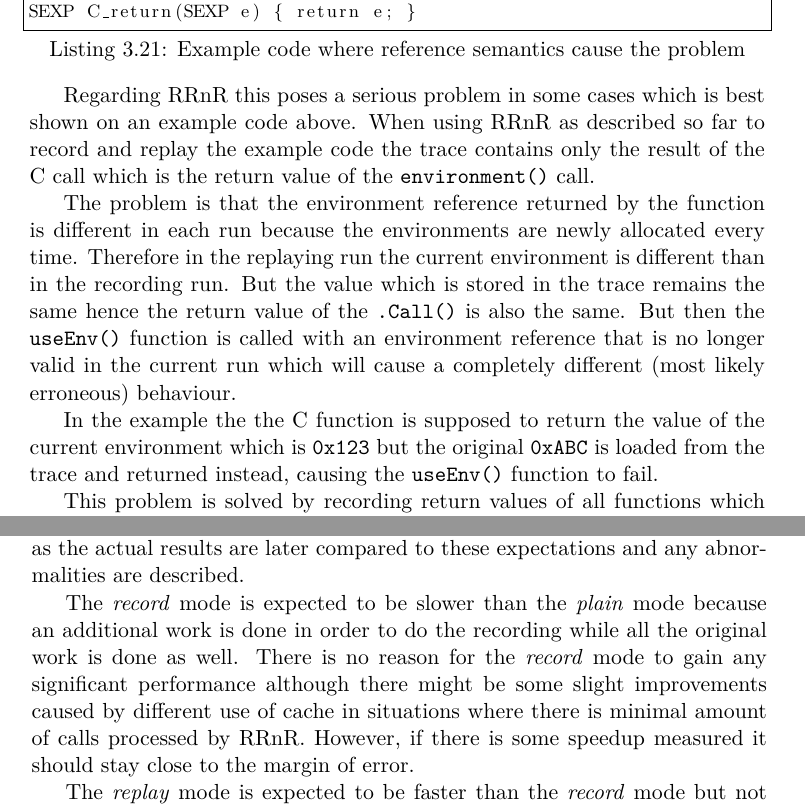
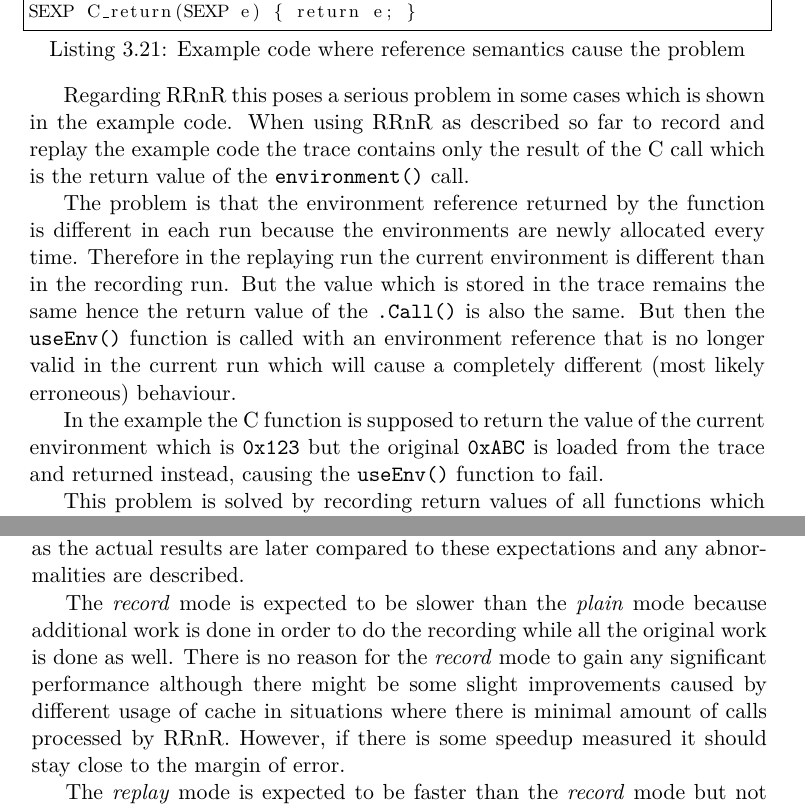
Before and after one commit to krystofslavik/RRnR, a LaTeX thesis (thesis_src/latex_src/diplomka.tex): two parts of pages 49 and 68 of 87, joined at a grey line, cut so that both start at the same text. Compiled offline with pdfLaTeX.

Commit message:
Small tweaks

```diff
--- a/thesis_src/latex_src/diplomka.tex
+++ b/thesis_src/latex_src/diplomka.tex
@@ -775,11 +777,11 @@ useEnv(env)
 SEXP C_return(SEXP e) { return e; }
 \end{lstlisting}
 
-		Regarding RRnR this poses a serious problem in some cases which is best shown on an example code above. When using RRnR as described so far to record and replay the example code the trace contains only the result of the C call which is the return value of the \lstinline|environment()| call.\par
+		Regarding RRnR this poses a serious problem in some cases which is shown in the example code. When using RRnR as described so far to record and replay the example code the trace contains only the result of the C call which is the return value of the \lstinline|environment()| call.\par
 
 		The problem is that the environment reference returned by the function is different in each run because the environments are newly allocated every time. Therefore in the replaying run the current environment is different than in the recording run. But the value which is stored in the trace remains the same hence the return value of the \lstinline|.Call()| is also the same. But then the \lstinline|useEnv()| function is called with an environment reference that is no longer valid in the current run which will cause a completely different (most likely erroneous) behaviour.\par
 
-		In the example the the C function is supposed to return the value of the current environment which is \lstinline|0x123| but the original \lstinline|0xABC| is loaded from the trace and returned instead, causing the \lstinline|useEnv()| function to fail.\par
+		In the example the C function is supposed to return the value of the current environment which is \lstinline|0x123| but the original \lstinline|0xABC| is loaded from the trace and returned instead, causing the \lstinline|useEnv()| function to fail.\par
 
 		\begin{figure}[ht]\centering
 			\includegraphics[width=1.0\textwidth]{img/env_replace}
@@ -1164,7 +1166,7 @@ This chapter focuses on evaluation of RRnR, testing how broadly it can be used a
 		\subsection{Expectations}
 		It is important to mention what are the expected results of the benchmarks as the actual results are later compared to these expectations and any abnormalities are described.\par
 
-		The \emph{record} mode is expected to be slower than the \emph{plain} mode because an additional work is done in order to do the recording while all the original work is done as well. There is no reason for the \emph{record} mode to gain any significant performance although there might be some slight improvements caused by different use of cache in situations where there is minimal amount of calls processed by RRnR. However, if there is some speedup measured it should stay close to the margin of error.\par
+		The \emph{record} mode is expected to be slower than the \emph{plain} mode because additional work is done in order to do the recording while all the original work is done as well. There is no reason for the \emph{record} mode to gain any significant performance although there might be some slight improvements caused by different usage of cache in situations where there is minimal amount of calls processed by RRnR. However, if there is some speedup measured it should stay close to the margin of error.\par
 
 		The \emph{replay} mode is expected to be faster than the \emph{record} mode but not necessarily faster than the \emph{plain} mode. There is still some additional work that must be done as all the calls must be processed and their return values must be retrieved from the trace. Also the environment replacement can have some negative performance impact.\par
 
```
Also changed, not shown: Thesis.pdf, thesis_src/latex_src/diplomka.tex (8 more changed lines).
